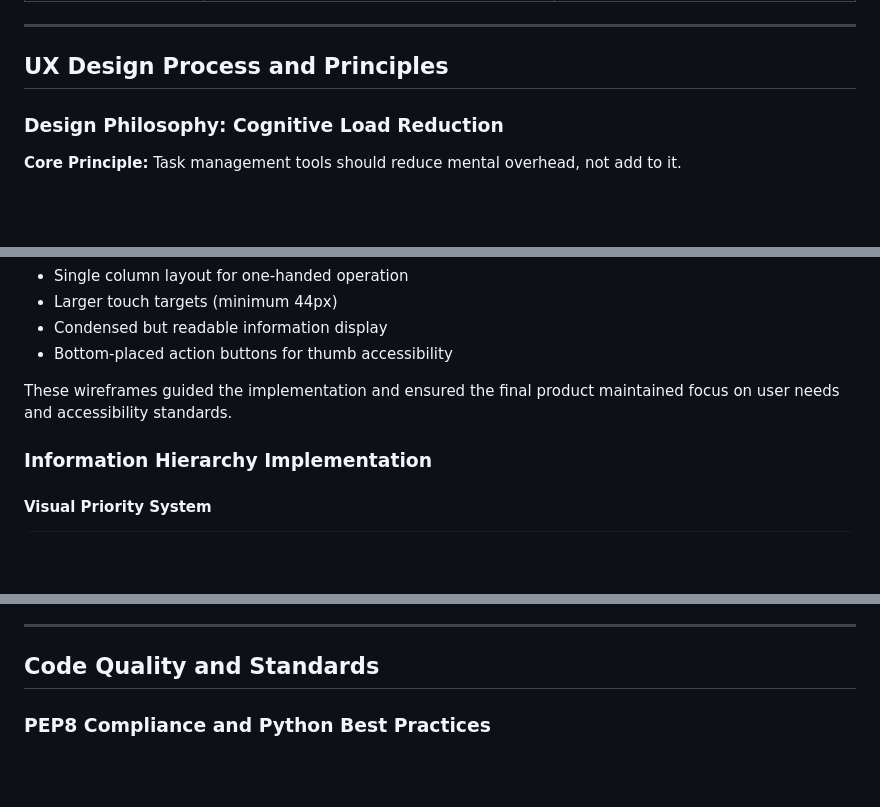
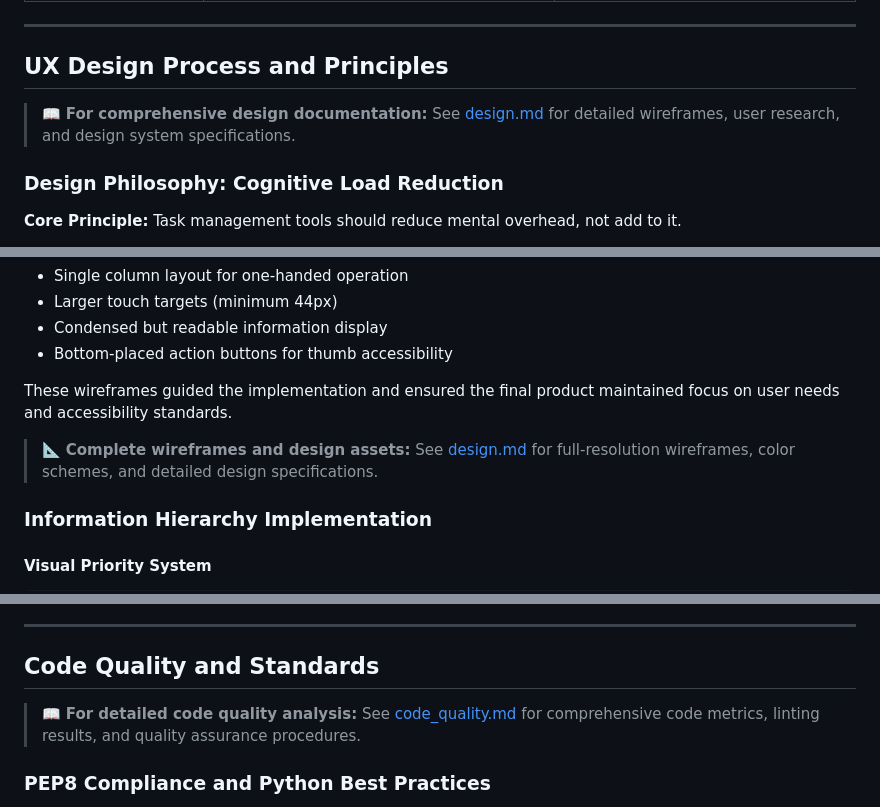
Before and after one commit to aransys/Project-3, a Markdown page: README.md, 3 parts joined by grey strips. Rendered like a GitHub page; blank space fills up the shorter version.

```diff
--- a/README.md
+++ b/README.md
@@ -192,6 +200,8 @@ This Task Manager application addresses the universal challenge of personal prod
 
 ## UX Design Process and Principles
 
+> 📖 **For comprehensive design documentation:** See [design.md](design.md) for detailed wireframes, user research, and design system specifications.
+
 ### Design Philosophy: Cognitive Load Reduction
 
 **Core Principle:** Task management tools should reduce mental overhead, not add to it.
@@ -246,6 +256,8 @@ Mobile considerations:
 - Bottom-placed action buttons for thumb accessibility
 
 These wireframes guided the implementation and ensured the final product maintained focus on user needs and accessibility standards.
+
+> 📐 **Complete wireframes and design assets:** See [design.md](design.md) for full-resolution wireframes, color schemes, and detailed design specifications.
 
 ### Information Hierarchy Implementation
 
@@ -1359,6 +1371,8 @@ This comprehensive CRUD implementation demonstrates:
 ---
 
 ## Code Quality and Standards
+
+> 📖 **For detailed code quality analysis:** See [code_quality.md](code_quality.md) for comprehensive code metrics, linting results, and quality assurance procedures.
 
 ### PEP8 Compliance and Python Best Practices
 
```
Also changed, not shown: other parts of README.md (+22 -0 lines).
